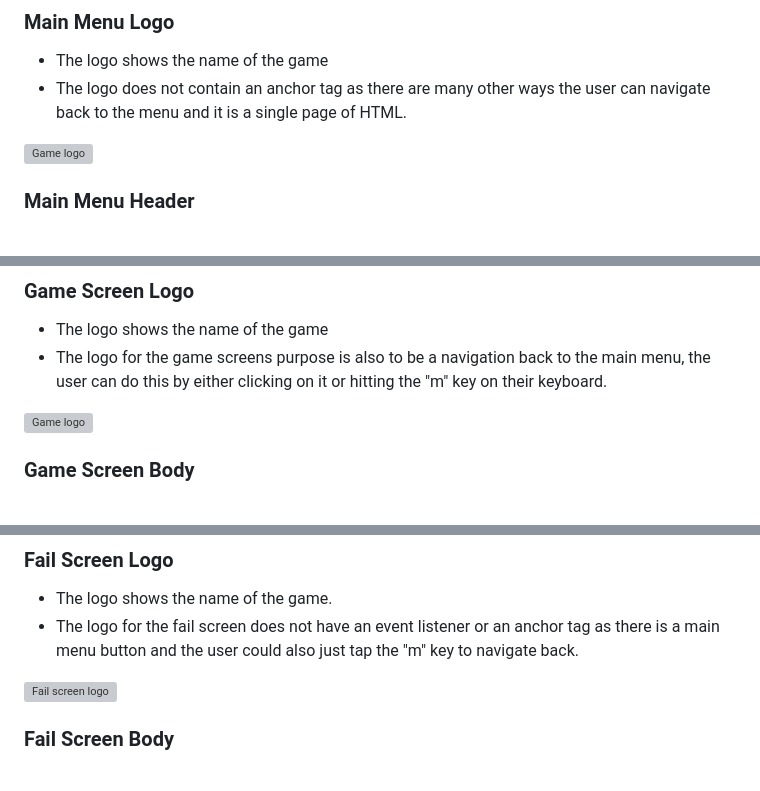
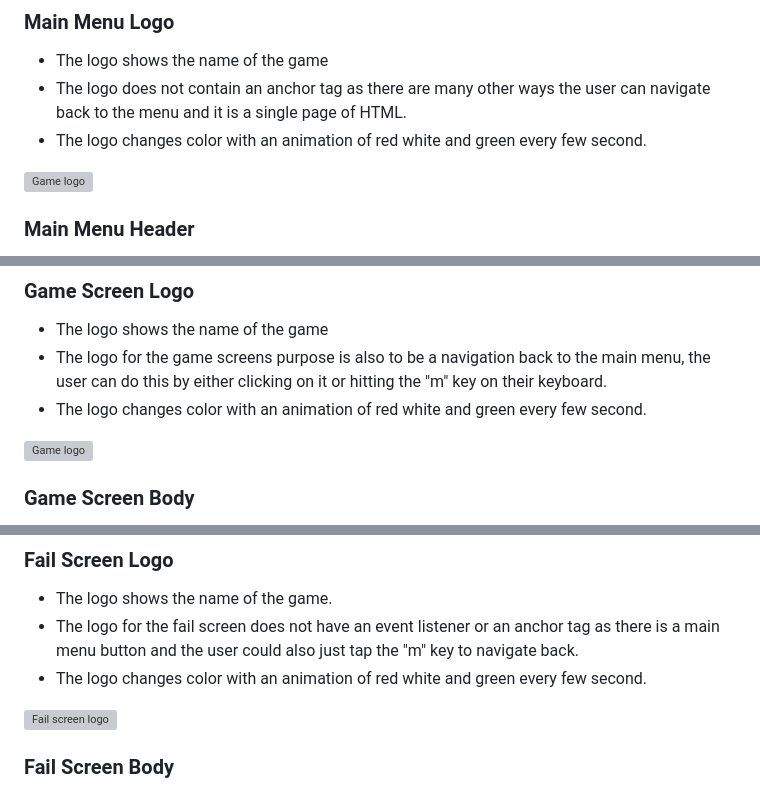
Before and after one commit to ilyasolgun11/show-down, a Markdown page: docs/README.md, 3 parts joined by grey strips. Rendered like a GitHub page; grey boxes are pictures that could not be loaded.

Commit message:
Add text to show the logo changes colors in readme

```diff
--- a/docs/README.md
+++ b/docs/README.md
@@ -131,6 +131,7 @@ The main menu contains the following:
 
 - The logo shows the name of the game
 - The logo does not contain an anchor tag as there are many other ways the user can navigate back to the menu and it is a single page of HTML.
+- The logo changes color with an animation of red white and green every few second.
 
 ![Game logo](assets/images/readme/show-down-main-menu-text-logo.png)
 
@@ -169,6 +170,7 @@ The main menu contains the following:
 
 - The logo shows the name of the game
 - The logo for the game screens purpose is also to be a navigation back to the main menu, the user can do this by either clicking on it or hitting the "m" key on their keyboard.
+- The logo changes color with an animation of red white and green every few second.
 
 ![Game logo](assets/images/readme/show-down-game-screen-text-logo.png)
 
@@ -198,6 +200,7 @@ The fail screen contains the following:
 
 - The logo shows the name of the game.
 - The logo for the fail screen does not have an event listener or an anchor tag as there is a main menu button and the user could also just tap the "m" key to navigate back.
+- The logo changes color with an animation of red white and green every few second.
 
 ![Fail screen logo](assets/images/readme/show-down-main-menu-text-logo.png)
 
```
